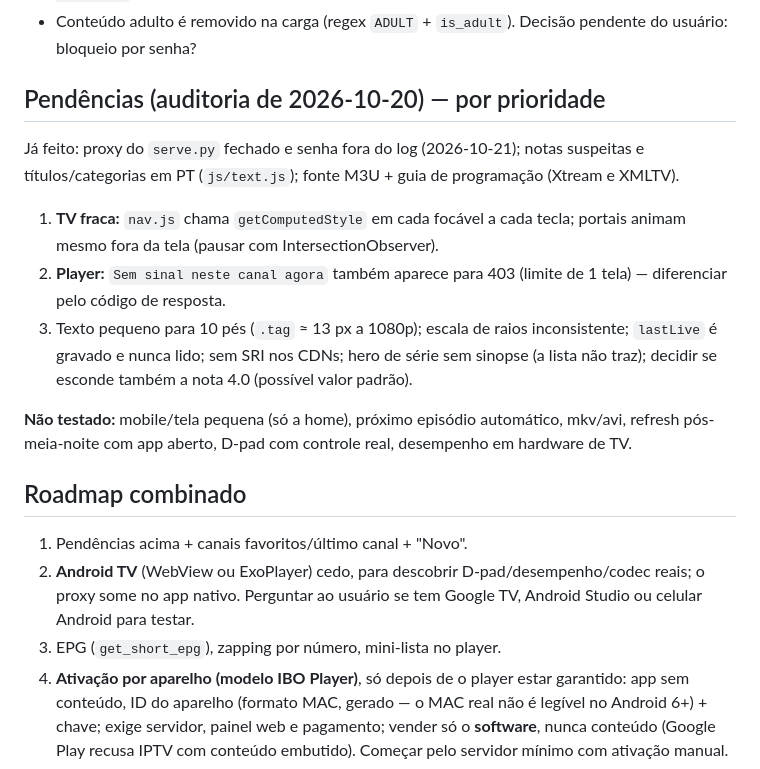
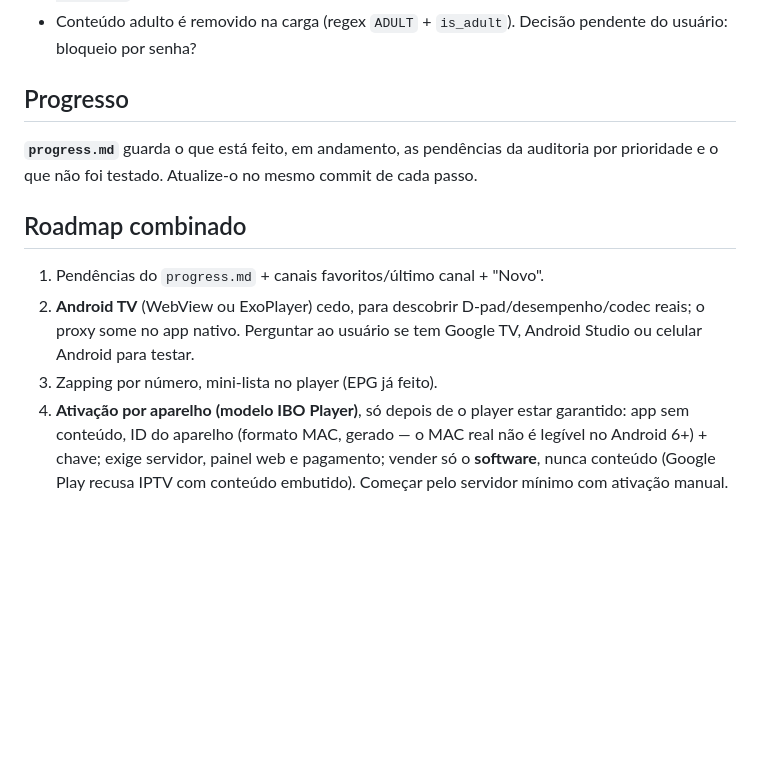
Before and after one commit to gabrielguimaraes94/Hi-IPTV, a Markdown page: CLAUDE.md, the part around the change. Rendered like a GitHub page; blank space fills up the shorter version.

Commit message:
docs: progress.md com feito, em andamento, pendências e não testado
Co-Authored-By: Claude Opus 5.5 <noreply@anthropic.com>

```diff
--- a/CLAUDE.md
+++ b/CLAUDE.md
@@ -84,25 +84,17 @@ python -I -m py_compile serve.py
   "portais" com pôsteres derivando. A skill `/ui-humanizer` foi usada; nenhum tell classe A restou.
 - Conteúdo adulto é removido na carga (regex `ADULT` + `is_adult`). Decisão pendente do usuário: bloqueio por senha?
 
-## Pendências (auditoria de 2026-10-20) — por prioridade
+## Progresso
 
-Já feito: proxy do `serve.py` fechado e senha fora do log (2026-10-21); notas suspeitas e títulos/categorias em PT (`js/text.js`);
-fonte M3U + guia de programação (Xtream e XMLTV).
-
-1. **TV fraca:** `nav.js` chama `getComputedStyle` em cada focável a cada tecla; portais animam mesmo fora da tela (pausar com IntersectionObserver).
-2. **Player:** `Sem sinal neste canal agora` também aparece para 403 (limite de 1 tela) — diferenciar pelo código de resposta.
-3. Texto pequeno para 10 pés (`.tag` ≈ 13 px a 1080p); escala de raios inconsistente; `lastLive` é gravado e nunca lido; sem SRI nos CDNs;
-   hero de série sem sinopse (a lista não traz); decidir se esconde também a nota 4.0 (possível valor padrão).
-
-**Não testado:** mobile/tela pequena (só a home), próximo episódio automático, mkv/avi, refresh pós-meia-noite com app aberto,
-D-pad com controle real, desempenho em hardware de TV.
+**`progress.md`** guarda o que está feito, em andamento, as pendências da auditoria por prioridade e o que não foi testado.
+Atualize-o no mesmo commit de cada passo.
 
 ## Roadmap combinado
 
-1. Pendências acima + canais favoritos/último canal + "Novo".
+1. Pendências do `progress.md` + canais favoritos/último canal + "Novo".
 2. **Android TV** (WebView ou ExoPlayer) cedo, para descobrir D-pad/desempenho/codec reais; o proxy some no app nativo.
    Perguntar ao usuário se tem Google TV, Android Studio ou celular Android para testar.
-3. EPG (`get_short_epg`), zapping por número, mini-lista no player.
+3. Zapping por número, mini-lista no player (EPG já feito).
 4. **Ativação por aparelho (modelo IBO Player)**, só depois de o player estar garantido: app sem conteúdo, ID do aparelho (formato MAC, gerado —
    o MAC real não é legível no Android 6+) + chave; exige servidor, painel web e pagamento; vender só o **software**, nunca conteúdo
    (Google Play recusa IPTV com conteúdo embutido). Começar pelo servidor mínimo com ativação manual.
```
Also changed, not shown: progress.md (added, +44 -0 lines).
